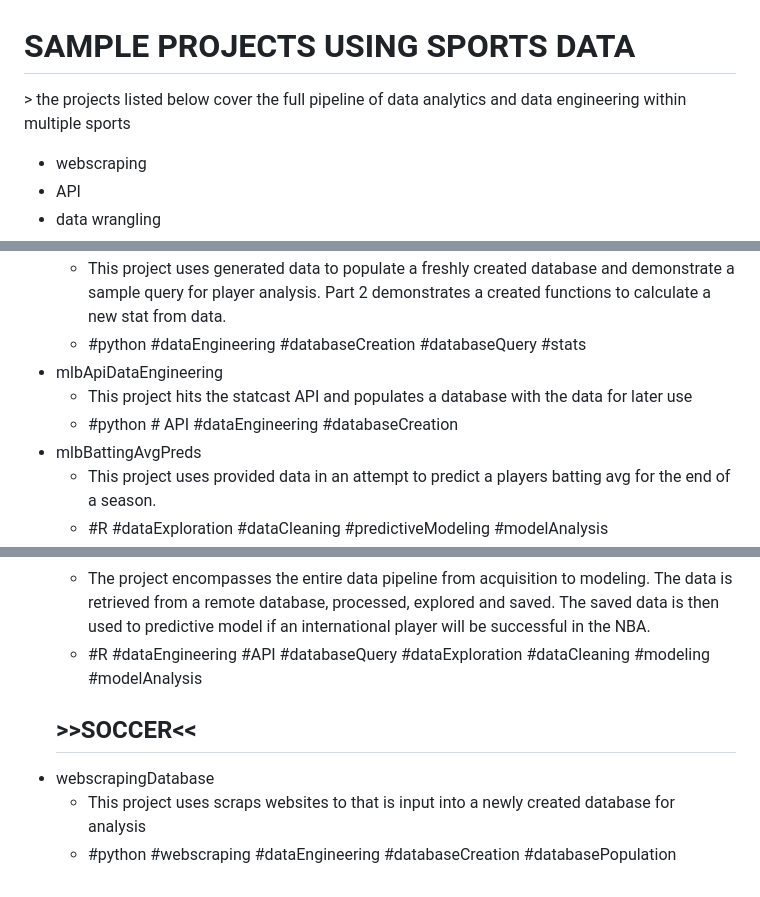
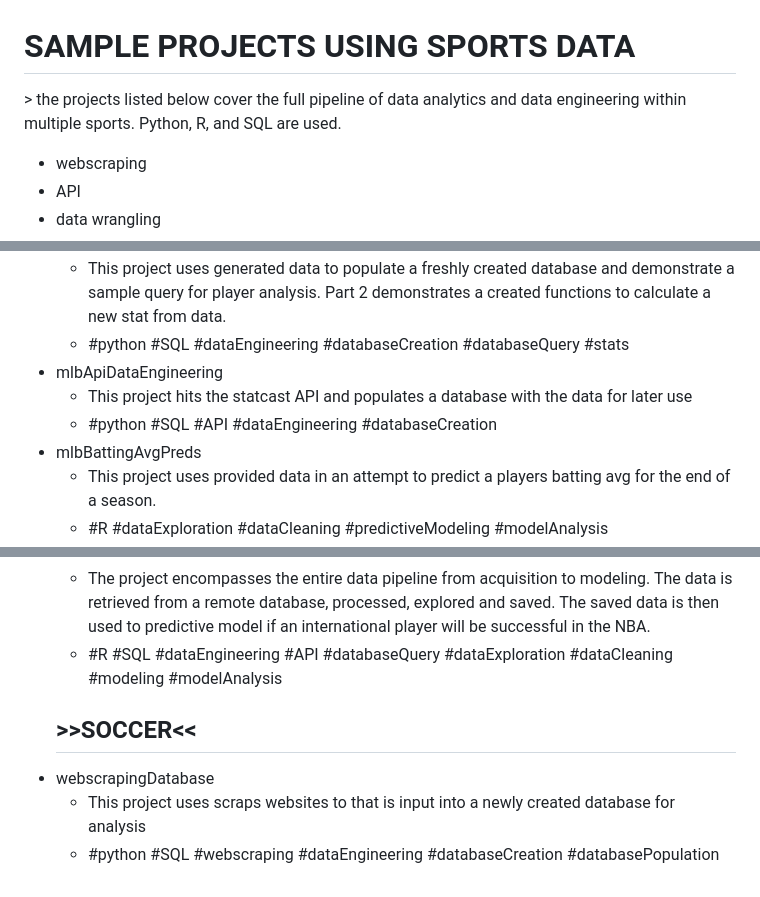
Before and after one commit to iksnizez/moreSamples, a Markdown page: README.md, 3 parts joined by grey strips. Rendered like a GitHub page.

```diff
--- a/README.md
+++ b/README.md
@@ -1,6 +1,6 @@
 # SAMPLE PROJECTS USING SPORTS DATA
 
-\> the projects listed below cover the full pipeline of data analytics and data engineering within multiple sports
+\> the projects listed below cover the full pipeline of data analytics and data engineering within multiple sports. Python, R, and SQL are used.
 <ul>
     <li>webscraping</li>
     <li>API</li>
@@ -67,7 +67,7 @@
         This project uses generated data to populate a freshly created database and demonstrate a sample query for player analysis. Part 2 demonstrates a created functions to calculate a new stat from data.
         </li>
         <li>
-        #python #dataEngineering #databaseCreation #databaseQuery #stats
+        #python #SQL #dataEngineering #databaseCreation #databaseQuery #stats
         </li>
         </ul>
     </li>
@@ -78,7 +78,7 @@
         This project hits the statcast API and populates a database with the data for later use
         </li>
         <li>
-        #python # API #dataEngineering #databaseCreation
+        #python #SQL #API #dataEngineering #databaseCreation
         </li>
         </ul>
     </li>
@@ -129,7 +129,7 @@
         The project encompasses the entire data pipeline from acquisition to modeling. The data is retrieved from a remote database, processed, explored and saved. The saved data is then used to predictive model if an international player will be successful in the NBA.
         </li>
         <li>
-        #R #dataEngineering #API #databaseQuery #dataExploration #dataCleaning #modeling #modelAnalysis
+        #R #SQL #dataEngineering #API #databaseQuery #dataExploration #dataCleaning #modeling #modelAnalysis
         </li>
         </ul>
     </li>
@@ -141,7 +141,7 @@
         This project uses scraps websites to that is input into a newly created database for analysis
         </li>
         <li>
-        #python #webscraping #dataEngineering #databaseCreation #databasePopulation
+        #python #SQL #webscraping #dataEngineering #databaseCreation #databasePopulation
         </li>
         </ul>
     </li>
```
